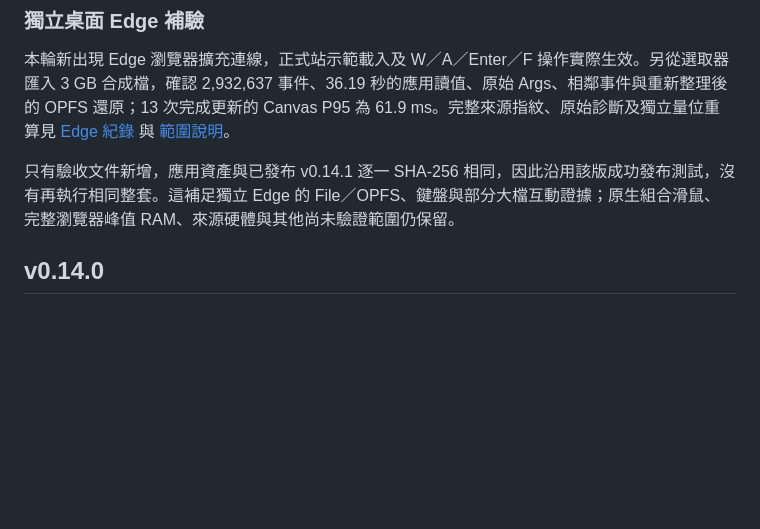
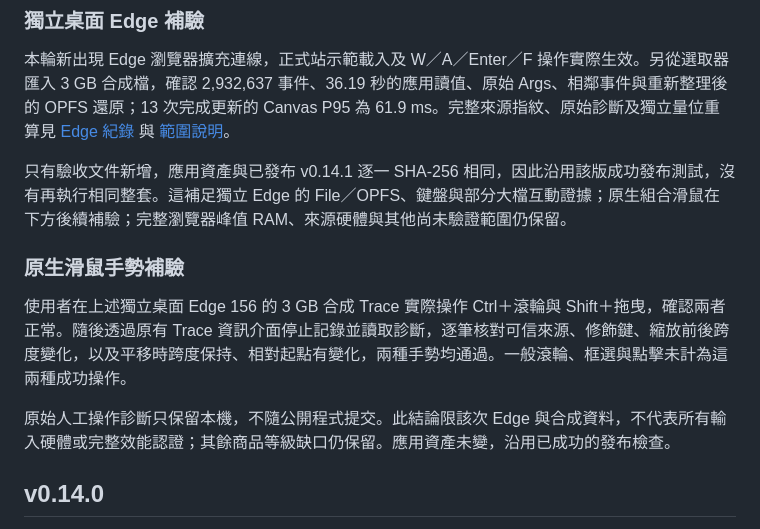
Before and after one commit to koviankevin/trace-studio, a Markdown page: docs/VERIFICATION.md, the part around the change. Rendered like a GitHub page; blank space fills up the shorter version.

Commit message:
docs: record verified physical Edge zoom and pan gestures

```diff
--- a/docs/VERIFICATION.md
+++ b/docs/VERIFICATION.md
@@ -10,7 +10,13 @@
 
 本輪新出現 Edge 瀏覽器擴充連線，正式站示範載入及 W／A／Enter／F 操作實際生效。另從選取器匯入 3 GB 合成檔，確認 2,932,637 事件、36.19 秒的應用讀值、原始 Args、相鄰事件與重新整理後的 OPFS 還原；13 次完成更新的 Canvas P95 為 61.9 ms。完整來源指紋、原始診斷及獨立量位重算見 [Edge 紀錄](edge-browser-2026-10-30-v0.14.1.json) 與 [範圍說明](PERFORMANCE.md)。
 
-只有驗收文件新增，應用資產與已發布 v0.14.1 逐一 SHA-256 相同，因此沿用該版成功發布測試，沒有再執行相同整套。這補足獨立 Edge 的 File／OPFS、鍵盤與部分大檔互動證據；原生組合滑鼠、完整瀏覽器峰值 RAM、來源硬體與其他尚未驗證範圍仍保留。
+只有驗收文件新增，應用資產與已發布 v0.14.1 逐一 SHA-256 相同，因此沿用該版成功發布測試，沒有再執行相同整套。這補足獨立 Edge 的 File／OPFS、鍵盤與部分大檔互動證據；原生組合滑鼠在下方後續補驗；完整瀏覽器峰值 RAM、來源硬體與其他尚未驗證範圍仍保留。
+
+### 原生滑鼠手勢補驗
+
+使用者在上述獨立桌面 Edge 156 的 3 GB 合成 Trace 實際操作 Ctrl＋滾輪與 Shift＋拖曳，確認兩者正常。隨後透過原有 Trace 資訊介面停止記錄並讀取診斷，逐筆核對可信來源、修飾鍵、縮放前後跨度變化，以及平移時跨度保持、相對起點有變化，兩種手勢均通過。一般滾輪、框選與點擊未計為這兩種成功操作。
+
+原始人工操作診斷只保留本機，不隨公開程式提交。此結論限該次 Edge 與合成資料，不代表所有輸入硬體或完整效能認證；其餘商品等級缺口仍保留。應用資產未變，沿用已成功的發布檢查。
 
 ## v0.14.0
 
```
Also changed, not shown: docs/PERFORMANCE.md (+1 -1 lines).
